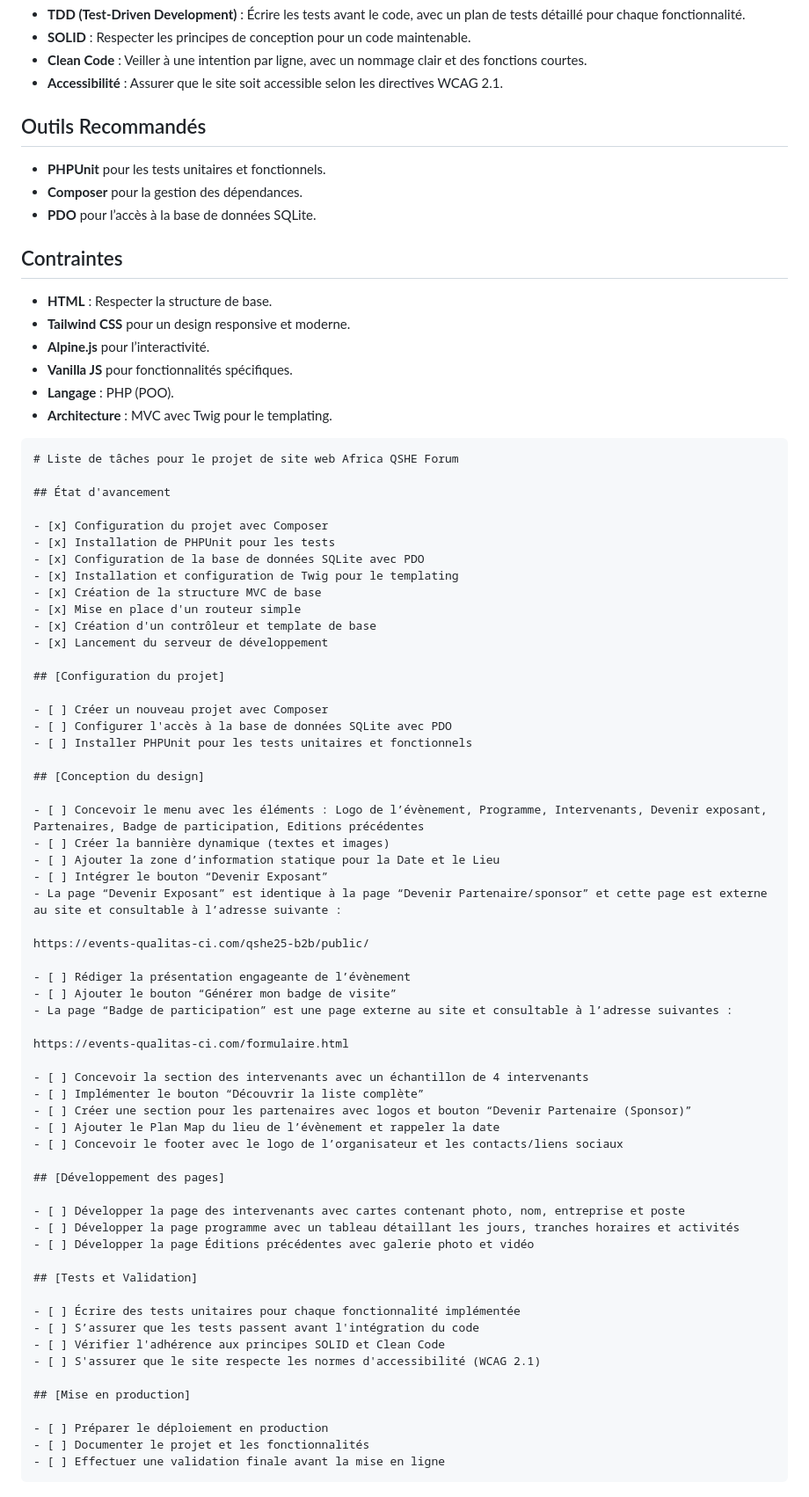
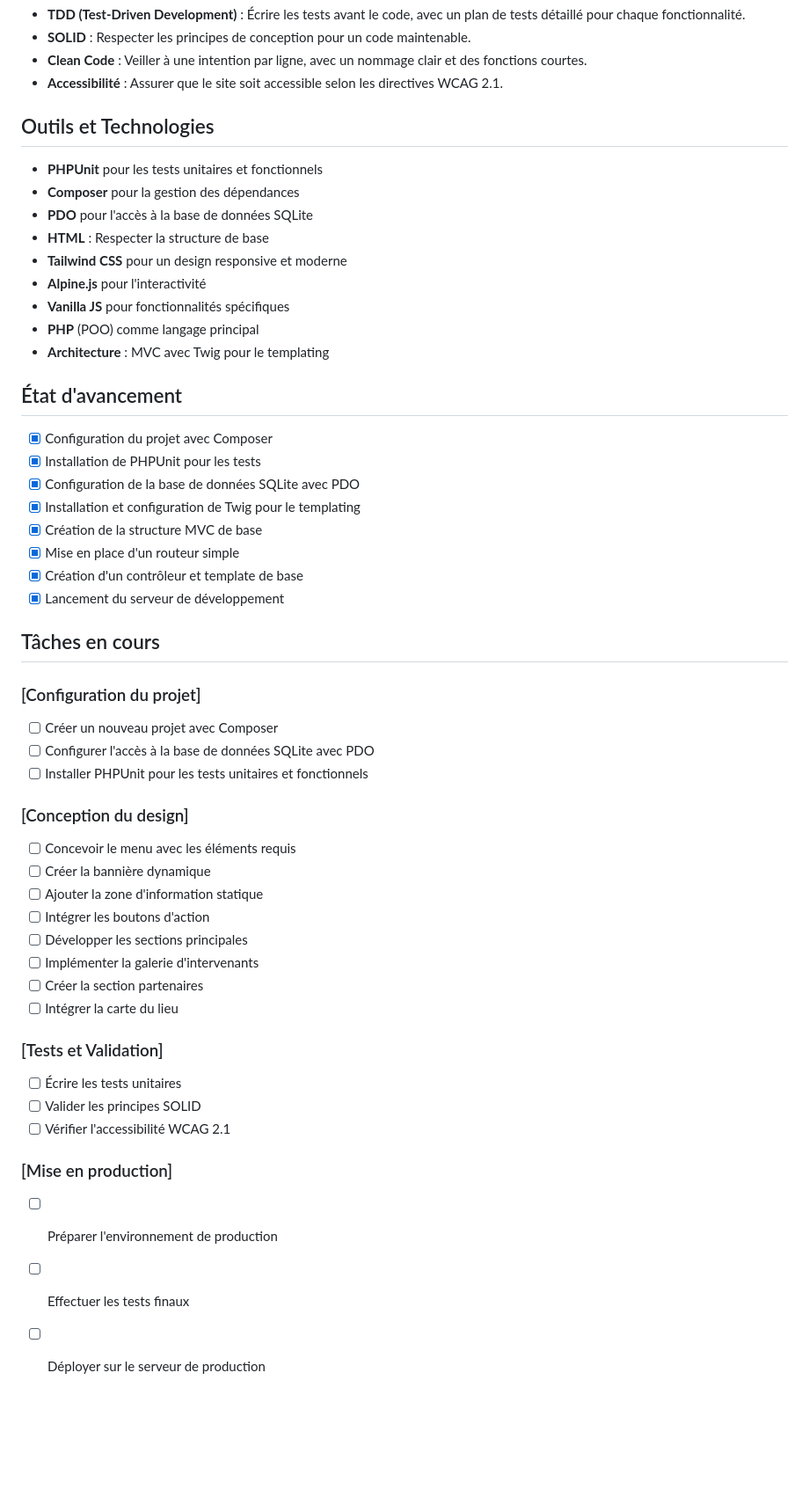
Before and after one commit to workmusicalflow/events-qualitas-ci, a Markdown page: README.md, the part around one of its changes. Shown at 88% size. GitHub-like rendering; blank space fills up the shorter version.

Commit message:
docs: amélioration complète du README avec informations de déploiement cPanel

````diff
--- a/README.md
+++ b/README.md
@@ -61,23 +109,17 @@ La structure de la page doit suivre l'ordre de défilement suivant :
 - **Clean Code** : Veiller à une intention par ligne, avec un nommage clair et des fonctions courtes.
 - **Accessibilité** : Assurer que le site soit accessible selon les directives WCAG 2.1.
 
-## Outils Recommandés
+## Outils et Technologies
 
-- **PHPUnit** pour les tests unitaires et fonctionnels.
-- **Composer** pour la gestion des dépendances.
-- **PDO** pour l’accès à la base de données SQLite.
-
-## Contraintes
-
-- **HTML** : Respecter la structure de base.
-- **Tailwind CSS** pour un design responsive et moderne.
-- **Alpine.js** pour l’interactivité.
-- **Vanilla JS** pour fonctionnalités spécifiques.
-- **Langage** : PHP (POO).
-- **Architecture** : MVC avec Twig pour le templating.
-
-```markdown
-# Liste de tâches pour le projet de site web Africa QSHE Forum
+- **PHPUnit** pour les tests unitaires et fonctionnels
+- **Composer** pour la gestion des dépendances
+- **PDO** pour l'accès à la base de données SQLite
+- **HTML** : Respecter la structure de base
+- **Tailwind CSS** pour un design responsive et moderne
+- **Alpine.js** pour l'interactivité
+- **Vanilla JS** pour fonctionnalités spécifiques
+- **PHP** (POO) comme langage principal
+- **Architecture** : MVC avec Twig pour le templating
 
 ## État d'avancement
 
@@ -90,50 +132,33 @@ La structure de la page doit suivre l'ordre de défilement suivant :
 - [x] Création d'un contrôleur et template de base
 - [x] Lancement du serveur de développement
 
-## [Configuration du projet]
+## Tâches en cours
+
+### [Configuration du projet]
 
 - [ ] Créer un nouveau projet avec Composer
 - [ ] Configurer l'accès à la base de données SQLite avec PDO
 - [ ] Installer PHPUnit pour les tests unitaires et fonctionnels
 
-## [Conception du design]
+### [Conception du design]
 
-- [ ] Concevoir le menu avec les éléments : Logo de l’évènement, Programme, Intervenants, Devenir exposant, Partenaires, Badge de participation, Editions précédentes
-- [ ] Créer la bannière dynamique (textes et images)
-- [ ] Ajouter la zone d’information statique pour la Date et le Lieu
-- [ ] Intégrer le bouton “Devenir Exposant”
-- La page “Devenir Exposant” est identique à la page “Devenir Partenaire/sponsor” et cette page est externe au site et consultable à l’adresse suivante :
+- [ ] Concevoir le menu avec les éléments requis
+- [ ] Créer la bannière dynamique
+- [ ] Ajouter la zone d'information statique
+- [ ] Intégrer les boutons d'action
+- [ ] Développer les sections principales
+- [ ] Implémenter la galerie d'intervenants
+- [ ] Créer la section partenaires
+- [ ] Intégrer la carte du lieu
 
-https://events-qualitas-ci.com/qshe25-b2b/public/
+### [Tests et Validation]
 
-- [ ] Rédiger la présentation engageante de l’évènement
-- [ ] Ajouter le bouton “Générer mon badge de visite”
-- La page “Badge de participation” est une page externe au site et consultable à l’adresse suivantes :
+- [ ] Écrire les tests unitaires
+- [ ] Valider les principes SOLID
+- [ ] Vérifier l'accessibilité WCAG 2.1
 
-https://events-qualitas-ci.com/formulaire.html
+### [Mise en production]
 
-- [ ] Concevoir la section des intervenants avec un échantillon de 4 intervenants
-- [ ] Implémenter le bouton “Découvrir la liste complète”
-- [ ] Créer une section pour les partenaires avec logos et bouton “Devenir Partenaire (Sponsor)”
-- [ ] Ajouter le Plan Map du lieu de l’évènement et rappeler la date
-- [ ] Concevoir le footer avec le logo de l’organisateur et les contacts/liens sociaux
-
-## [Développement des pages]
-
-- [ ] Développer la page des intervenants avec cartes contenant photo, nom, entreprise et poste
-- [ ] Développer la page programme avec un tableau détaillant les jours, tranches horaires et activités
-- [ ] Développer la page Éditions précédentes avec galerie photo et vidéo
-
-## [Tests et Validation]
-
-- [ ] Écrire des tests unitaires pour chaque fonctionnalité implémentée
-- [ ] S’assurer que les tests passent avant l'intégration du code
-- [ ] Vérifier l'adhérence aux principes SOLID et Clean Code
-- [ ] S'assurer que le site respecte les normes d'accessibilité (WCAG 2.1)
-
-## [Mise en production]
-
-- [ ] Préparer le déploiement en production
-- [ ] Documenter le projet et les fonctionnalités
-- [ ] Effectuer une validation finale avant la mise en ligne
-```
+- [ ] Préparer l'environnement de production
+- [ ] Effectuer les tests finaux
+- [ ] Déployer sur le serveur de production
````
Also changed, not shown: other parts of README.md (+61 -13 lines).
